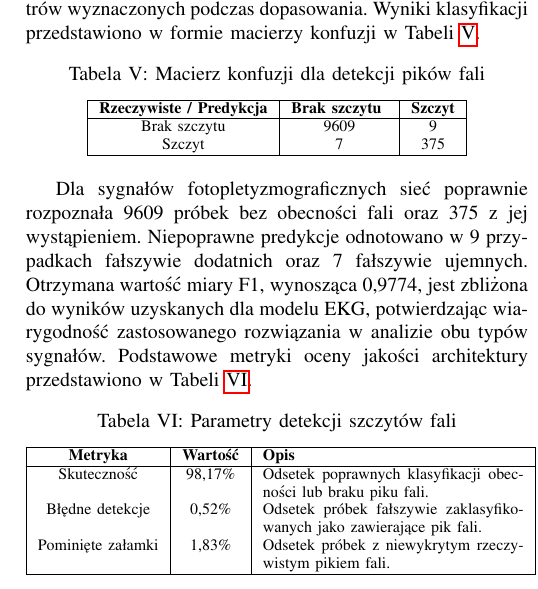
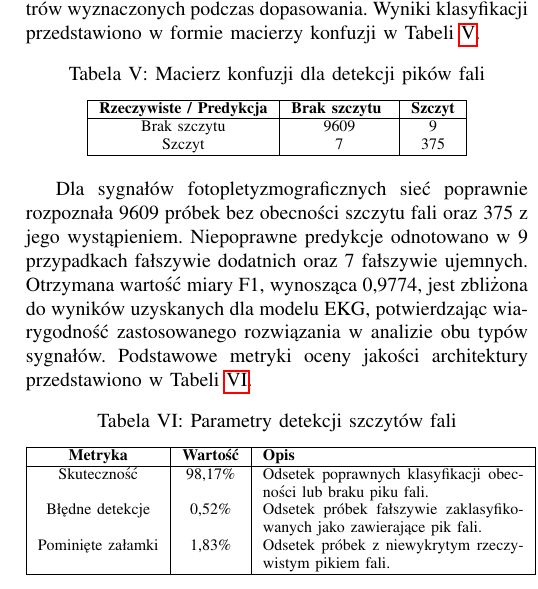
Before and after one commit to JanBancerewicz/research-project, a LaTeX paper (Publikacja/publikacja.tex): part of one column of page 6 of 10, cut so that both start at the same text. Compiled offline with pdfLaTeX.

Commit message:
Fix small language error

```diff
--- a/Publikacja/publikacja.tex
+++ b/Publikacja/publikacja.tex
@@ -268,7 +268,7 @@ Szczyt  & 7 & 375 \\
 \end{tabular}
 \end{table}
 
-Dla sygnałów fotopletyzmograficznych sieć poprawnie rozpoznała 9609 próbek bez obecności fali oraz 375 z jej wystąpieniem. Niepoprawne predykcje odnotowano w 9 przypadkach fałszywie dodatnich oraz 7  fałszywie ujemnych. Otrzymana wartość miary F1, wynosząca 0,9774, jest zbliżona do wyników uzyskanych dla modelu EKG, potwierdzając wiarygodność zastosowanego rozwiązania w analizie obu typów sygnałów.
+Dla sygnałów fotopletyzmograficznych sieć poprawnie rozpoznała 9609 próbek bez obecności szczytu fali oraz 375 z jego wystąpieniem. Niepoprawne predykcje odnotowano w 9 przypadkach fałszywie dodatnich oraz 7  fałszywie ujemnych. Otrzymana wartość miary F1, wynosząca 0,9774, jest zbliżona do wyników uzyskanych dla modelu EKG, potwierdzając wiarygodność zastosowanego rozwiązania w analizie obu typów sygnałów.
 Podstawowe metryki oceny jakości architektury przedstawiono w Tabeli~\ref{tab:metrics_ppg}.
 
 \begin{table}[ht]
```
